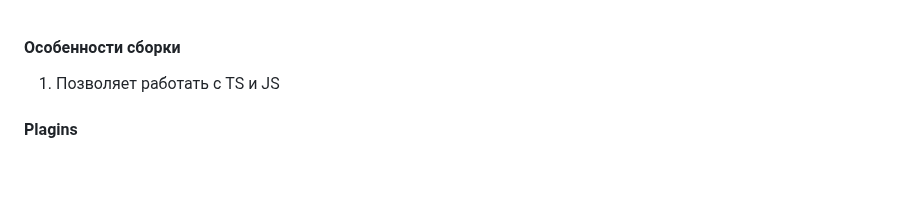
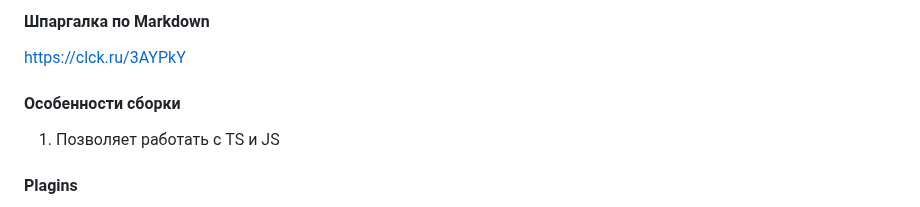
Before and after one commit to vvschetinin/Vite-5-UIStart, a Markdown page: READMY.md, the part around the change. Drawn GitHub-style; blank space fills up the shorter version.

Commit message:
Добавление ссылки на шпаргалку

```diff
--- a/READMY.md
+++ b/READMY.md
@@ -1,3 +1,7 @@
+#### Шпаргалка по Markdown
+
+https://clck.ru/3AYPkY
+
 #### Особенности сборки
 
 1. Позволяет работать с TS и JS
```
